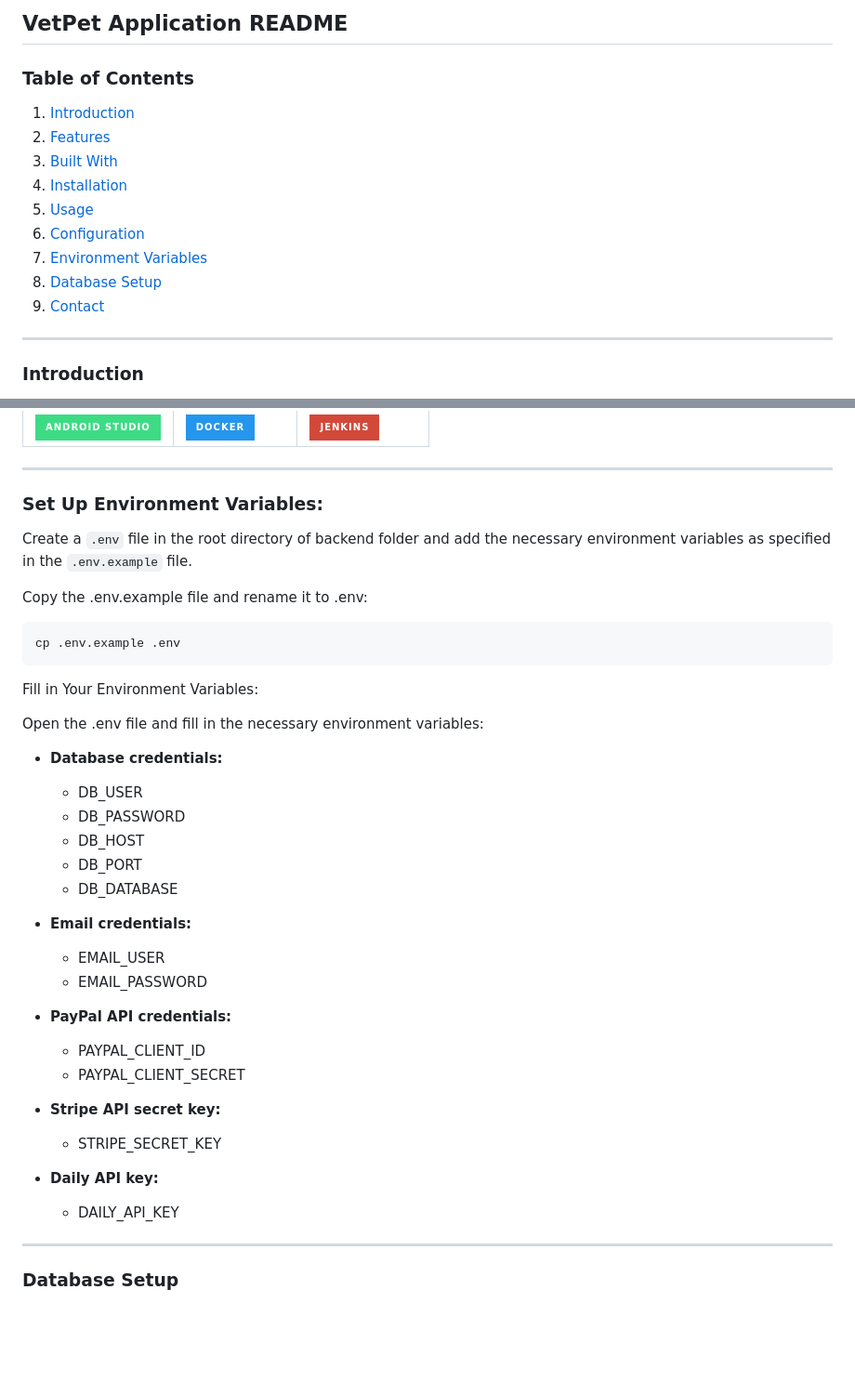
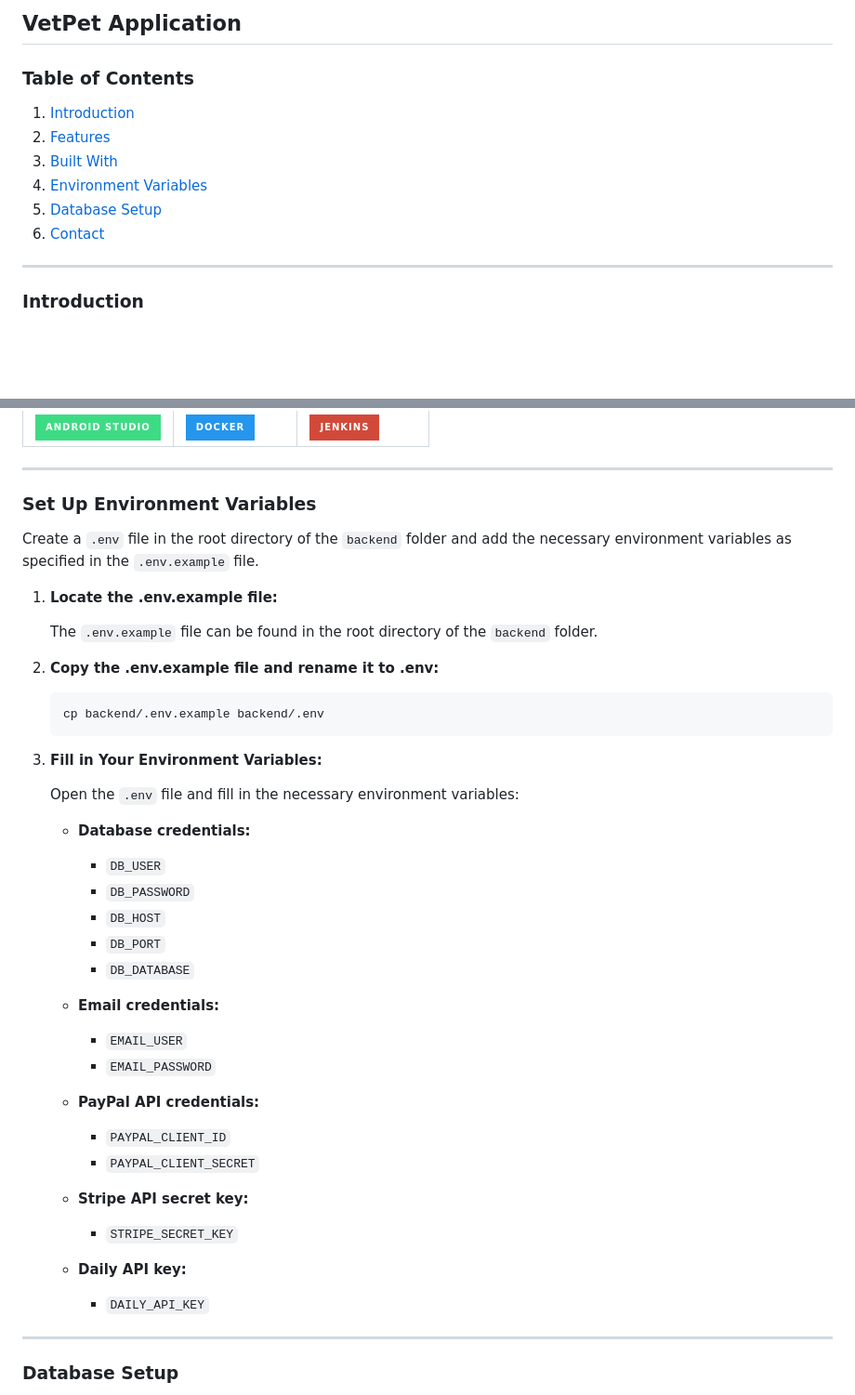
Before and after one commit to Daniel-Elgarisi/VetPet, a Markdown page: README.md, 2 parts joined by grey strips. Shown: that part at 93% size. Rendered like a GitHub page; badges without logos; blank space fills up the shorter version.

````diff
--- a/README.md
+++ b/README.md
@@ -1,16 +1,16 @@
-## VetPet Application README
+## VetPet Application
 
 ### Table of Contents
 
 1. [Introduction](#introduction)
 2. [Features](#features)
 3. [Built With](#built-with)
-4. [Installation](#installation)
-5. [Usage](#usage)
-6. [Configuration](#configuration)
-7. [Environment Variables](#environment-variables)
-8. [Database Setup](#database-setup)
-9. [Contact](#contact)
+   <!-- 4. [Installation](#installation) -->
+   <!-- 5. [Usage](#usage) -->
+   <!-- 6. [Configuration](#configuration) -->
+4. [Environment Variables](#environment-variables)
+5. [Database Setup](#database-setup)
+6. [Contact](#contact)
 
 ---
 
@@ -162,44 +162,48 @@ We welcome contributions from the community! To contribute to VetPet, follow the
 
 ---
 
-### Set Up Environment Variables:
+### Set Up Environment Variables
 
-Create a `.env` file in the root directory of backend folder and add the necessary environment variables as specified in the `.env.example` file.
+Create a `.env` file in the root directory of the `backend` folder and add the necessary environment variables as specified in the `.env.example` file.
 
-Copy the .env.example file and rename it to .env:
+1. **Locate the .env.example file:**
 
-```bash
-cp .env.example .env
-```
+   The `.env.example` file can be found in the root directory of the `backend` folder.
 
-Fill in Your Environment Variables:
+2. **Copy the .env.example file and rename it to .env:**
 
-Open the .env file and fill in the necessary environment variables:
+   ```bash
+   cp backend/.env.example backend/.env
+   ```
 
-- **Database credentials:**
+3. **Fill in Your Environment Variables:**
 
-  - DB_USER
-  - DB_PASSWORD
-  - DB_HOST
-  - DB_PORT
-  - DB_DATABASE
+   Open the `.env` file and fill in the necessary environment variables:
 
-- **Email credentials:**
+   - **Database credentials:**
 
-  - EMAIL_USER
-  - EMAIL_PASSWORD
+     - `DB_USER`
+     - `DB_PASSWORD`
+     - `DB_HOST`
+     - `DB_PORT`
+     - `DB_DATABASE`
 
-- **PayPal API credentials:**
+   - **Email credentials:**
 
-  - PAYPAL_CLIENT_ID
-  - PAYPAL_CLIENT_SECRET
+     - `EMAIL_USER`
+     - `EMAIL_PASSWORD`
 
-- **Stripe API secret key:**
+   - **PayPal API credentials:**
 
-  - STRIPE_SECRET_KEY
+     - `PAYPAL_CLIENT_ID`
+     - `PAYPAL_CLIENT_SECRET`
 
-- **Daily API key:**
-  - DAILY_API_KEY
+   - **Stripe API secret key:**
+
+     - `STRIPE_SECRET_KEY`
+
+   - **Daily API key:**
+     - `DAILY_API_KEY`
 
 ---
 
````
Also changed, not shown: other parts of README.md (+4 -0 lines).
